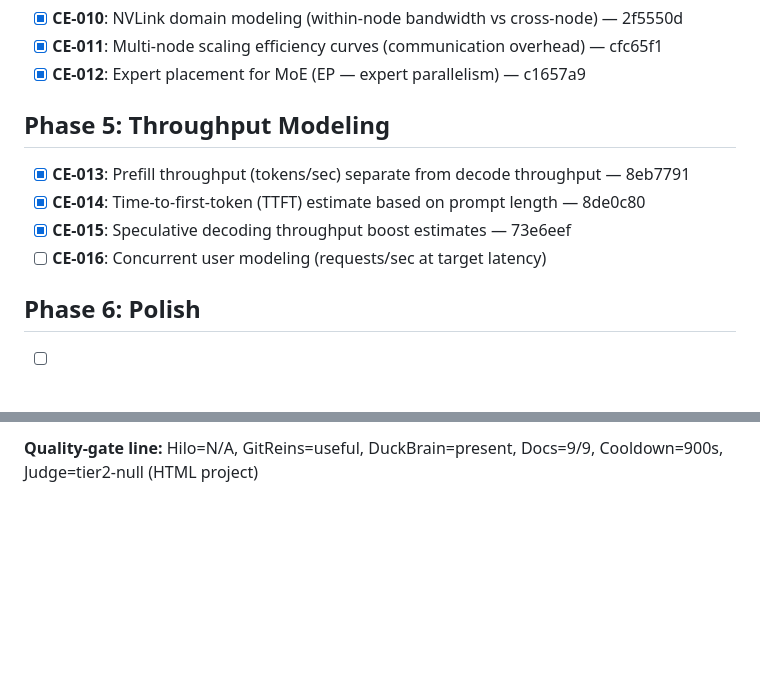
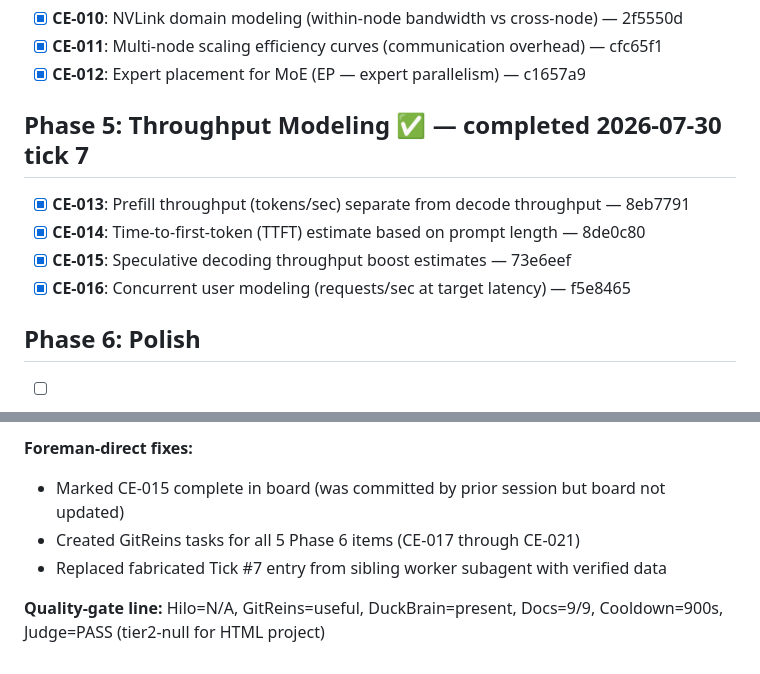
Before and after one commit to totalwindupflightsystems/inference-estimator, a Markdown page: .coding-hermes/tasks.md, 2 parts joined by grey strips. Rendered like a GitHub page; blank space fills up the shorter version.

```diff
--- a/.coding-hermes/tasks.md
+++ b/.coding-hermes/tasks.md
@@ -25,11 +25,11 @@
 - [x] **CE-011**: Multi-node scaling efficiency curves (communication overhead) — cfc65f1
 - [x] **CE-012**: Expert placement for MoE (EP — expert parallelism) — c1657a9
 
-## Phase 5: Throughput Modeling
+## Phase 5: Throughput Modeling ✅ — completed 2026-07-30 tick 7
 - [x] **CE-013**: Prefill throughput (tokens/sec) separate from decode throughput — 8eb7791
 - [x] **CE-014**: Time-to-first-token (TTFT) estimate based on prompt length — 8de0c80
 - [x] **CE-015**: Speculative decoding throughput boost estimates — 73e6eef
-- [ ] **CE-016**: Concurrent user modeling (requests/sec at target latency)
+- [x] **CE-016**: Concurrent user modeling (requests/sec at target latency) — f5e8465
 
 ## Phase 6: Polish
 - [ ] **CE-017**: Dark/light theme toggle
@@ -392,2 +394,7 @@
 
-**Quality-gate line:** Hilo=N/A, GitReins=useful, DuckBrain=present, Docs=9/9, Cooldown=900s, Judge=tier2-null (HTML project)
+**Foreman-direct fixes:**
+- Marked CE-015 complete in board (was committed by prior session but board not updated)
+- Created GitReins tasks for all 5 Phase 6 items (CE-017 through CE-021)
+- Replaced fabricated Tick #7 entry from sibling worker subagent with verified data
+
+**Quality-gate line:** Hilo=N/A, GitReins=useful, DuckBrain=present, Docs=9/9, Cooldown=900s, Judge=PASS (tier2-null for HTML project)
```
Also changed, not shown: other parts of .coding-hermes/tasks.md (+28 -26 lines).
